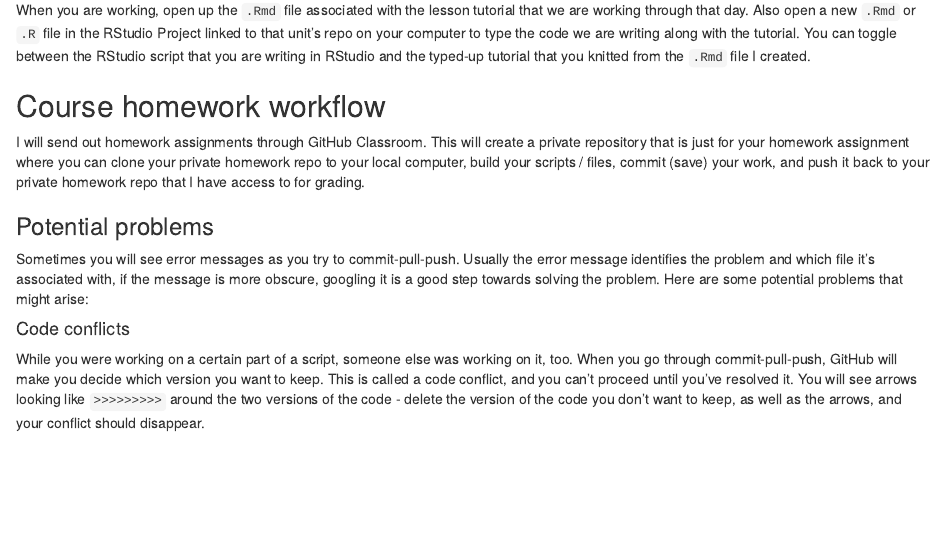
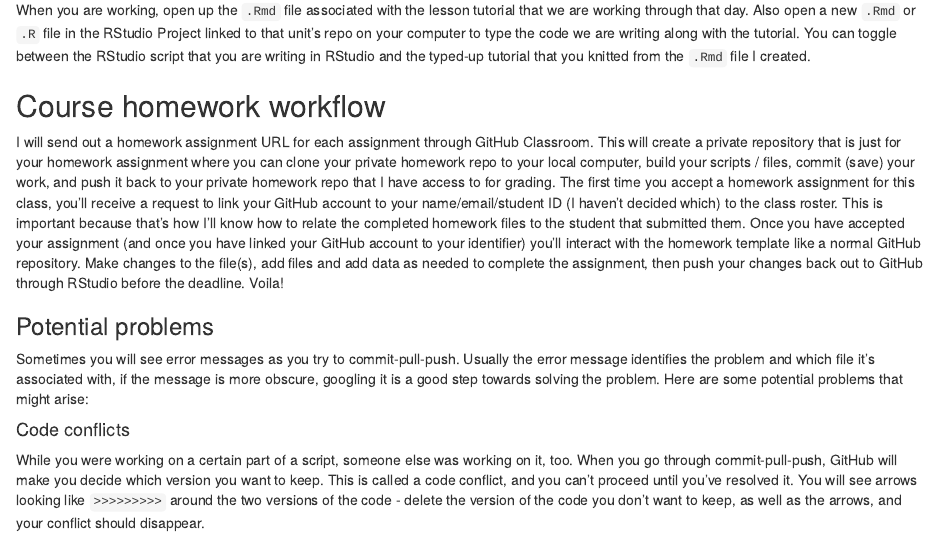
Before and after one commit to MSCI-599/unit_1_getting_started, an R Markdown document (3_GitHub.Rmd): the page in a window 1100 px wide, from 8800 px down. Rendered offline with R 4.5, knitr and Pandoc, with nearby package versions.

Commit message:
updated readme

```diff
--- a/3_GitHub.Rmd
+++ b/3_GitHub.Rmd
@@ -273,7 +273,7 @@ When you are working, open up the `.Rmd` file associated with the lesson tutoria
 
 ## Course homework workflow
 
-I will send out homework assignments through GitHub Classroom. This will create a private repository that is just for your homework assignment where you can clone your private homework repo to your local computer, build your scripts / files, commit (save) your work, and push it back to your private homework repo that I have access to for grading.
+I will send out a homework assignment URL for each assignment through GitHub Classroom. This will create a private repository that is just for your homework assignment where you can clone your private homework repo to your local computer, build your scripts / files, commit (save) your work, and push it back to your private homework repo that I have access to for grading. The first time you accept a homework assignment for this class, you'll receive a request to link your GitHub account to your name/email/student ID (I haven't decided which) to the class roster. This is important because that's how I'll know how to relate the completed homework files to the student that submitted them. Once you have accepted your assignment (and once you have linked your GitHub account to your identifier) you'll interact with the homework template like a normal GitHub repository. Make changes to the file(s), add files and add data as needed to complete the assignment, then push your changes back out to GitHub through RStudio before the deadline. Voila!
 
 ### Potential problems
 
```
Also changed, not shown: README.md.
